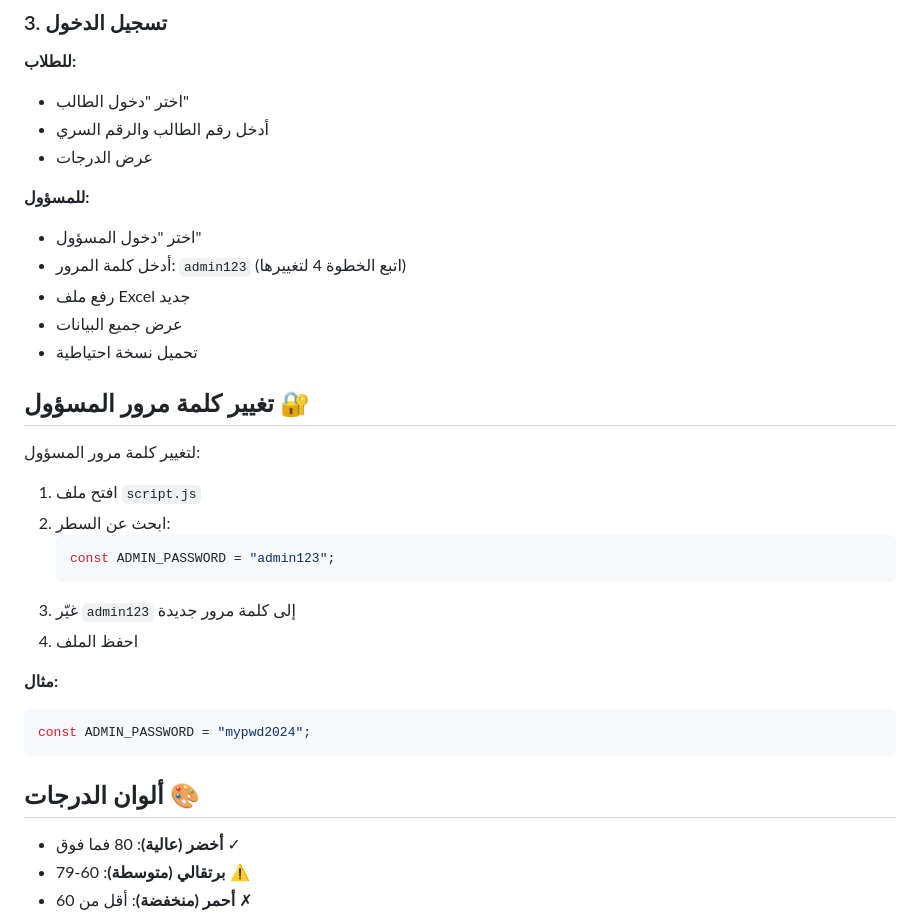
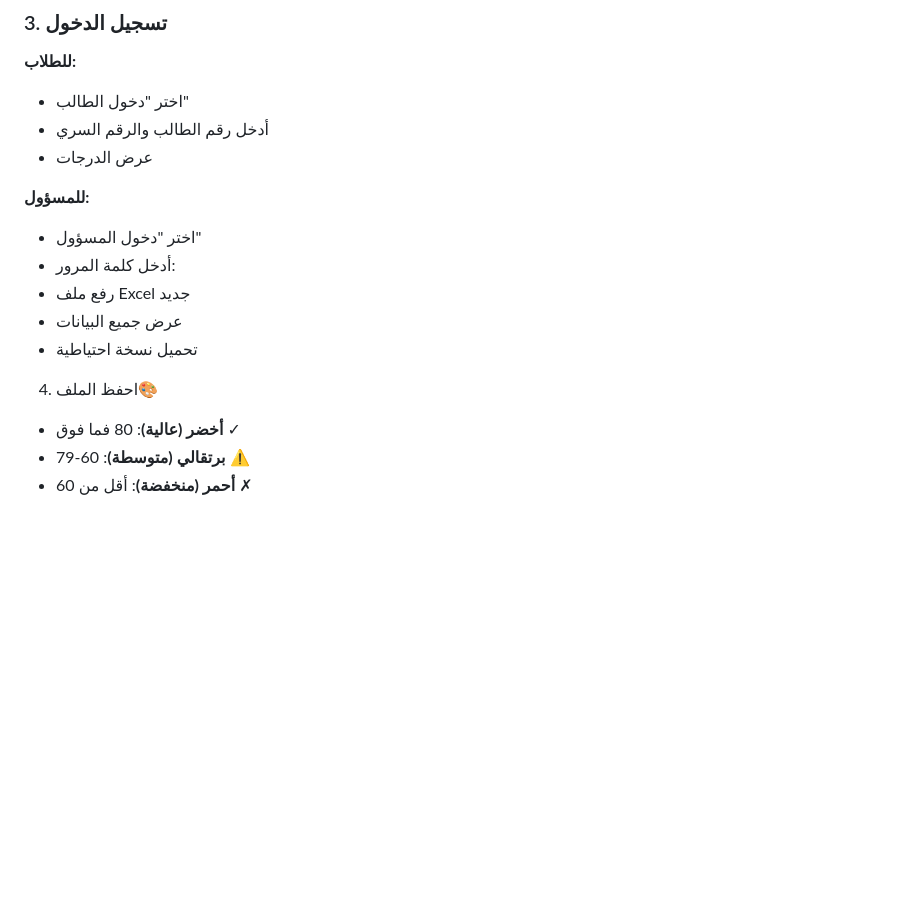
Before and after one commit to Mohammedrady12304/small-system-for-student-grades, a Markdown page: README.md, the part around the change. GitHub-like rendering; blank space fills up the shorter version.

Commit message:
Remove admin password change instructions
Removed instructions for changing the admin password from the README.

````diff
--- a/README.md
+++ b/README.md
@@ -43,29 +43,12 @@
 
 **للمسؤول:**
 - اختر "دخول المسؤول"
-- أدخل كلمة المرور: `admin123` (اتبع الخطوة 4 لتغييرها)
+- أدخل كلمة المرور:
 - رفع ملف Excel جديد
 - عرض جميع البيانات
 - تحميل نسخة احتياطية
 
-## تغيير كلمة مرور المسؤول 🔐
-
-لتغيير كلمة مرور المسؤول:
-
-1. افتح ملف `script.js`
-2. ابحث عن السطر:
-   ```javascript
-   const ADMIN_PASSWORD = "admin123";
-   ```
-3. غيّر `admin123` إلى كلمة مرور جديدة
-4. احفظ الملف
-
-**مثال:**
-```javascript
-const ADMIN_PASSWORD = "mypwd2024";
-```
-
-## ألوان الدرجات 🎨
+4. احفظ الملف🎨
 
 - **أخضر (عالية)**: 80 فما فوق ✓
 - **برتقالي (متوسطة)**: 60-79 ⚠️
````
